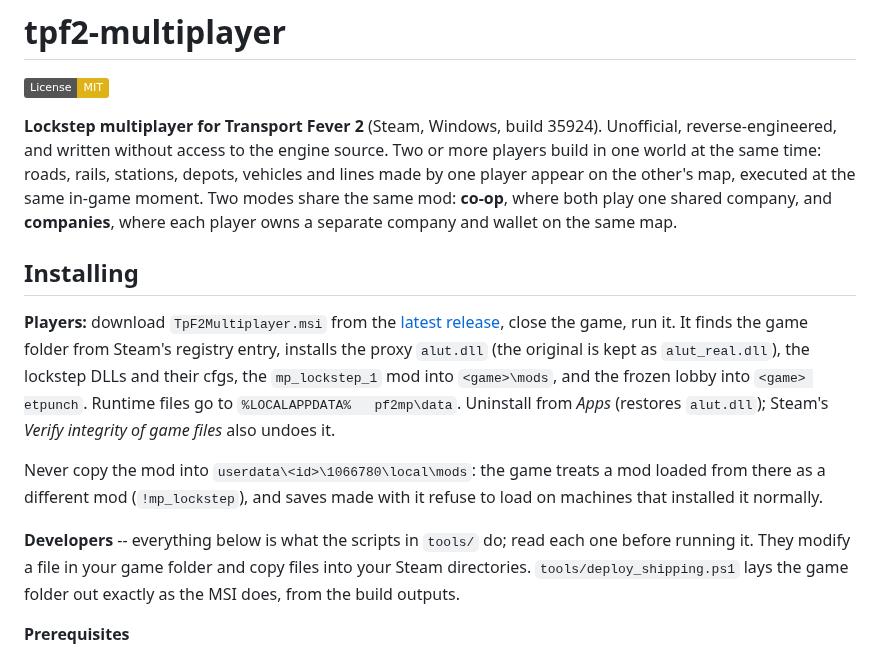
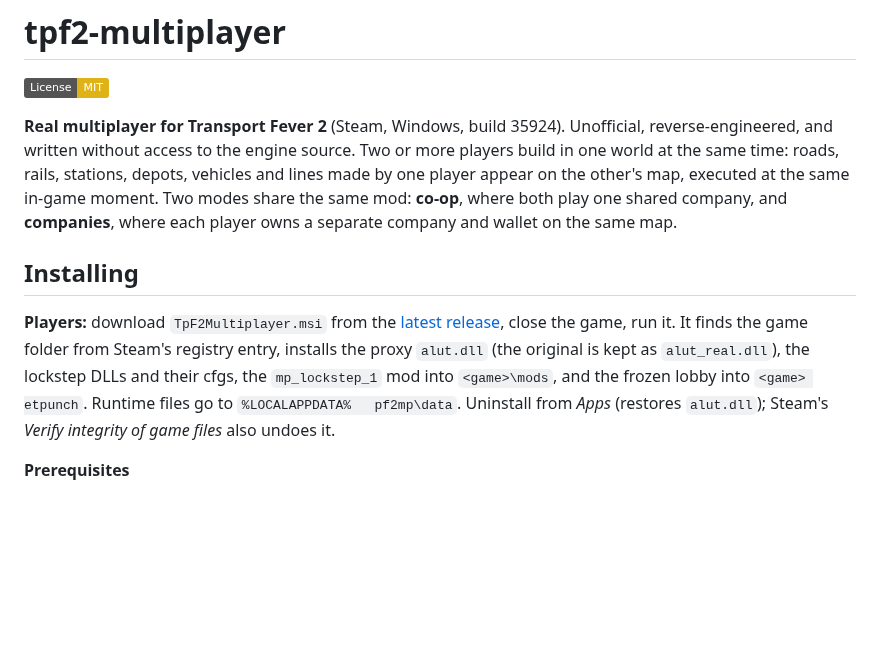
Before and after one commit to silver2127/tpf2-multiplayer, a Markdown page: README.md, the part around the change. Rendered like a GitHub page; badges without logos; blank space fills up the shorter version.

```diff
--- a/README.md
+++ b/README.md
@@ -2,7 +2,7 @@
 
 [![License: MIT](https://img.shields.io/badge/License-MIT-yellow.svg)](LICENSE)
 
-**Lockstep multiplayer for Transport Fever 2** (Steam, Windows, build 35924). Unofficial,
+**Real multiplayer for Transport Fever 2** (Steam, Windows, build 35924). Unofficial,
 reverse-engineered, and written without access to the engine source. Two or more players build in
 one world at the same time: roads, rails, stations, depots, vehicles and lines made by one
 player appear on the other's map, executed at the same in-game moment. Two modes share
@@ -20,14 +20,6 @@ their cfgs, the `mp_lockstep_1` mod into `<game>\mods`, and the frozen lobby int
 etpunch`. Runtime files go to `%LOCALAPPDATA%	pf2mp\data`. Uninstall from
 *Apps* (restores `alut.dll`); Steam's *Verify integrity of game files* also undoes it.
 
-Never copy the mod into `userdata\<id>\1066780\local\mods`: the game treats a mod
-loaded from there as a different mod (`!mp_lockstep`), and saves made with it refuse to
-load on machines that installed it normally.
-
-**Developers** -- everything below is what the scripts in `tools/` do; read each one
-before running it. They modify a file in your game folder and copy files into your
-Steam directories. `tools/deploy_shipping.ps1` lays the game folder out exactly as the
-MSI does, from the build outputs.
 
 **Prerequisites**
 
```
